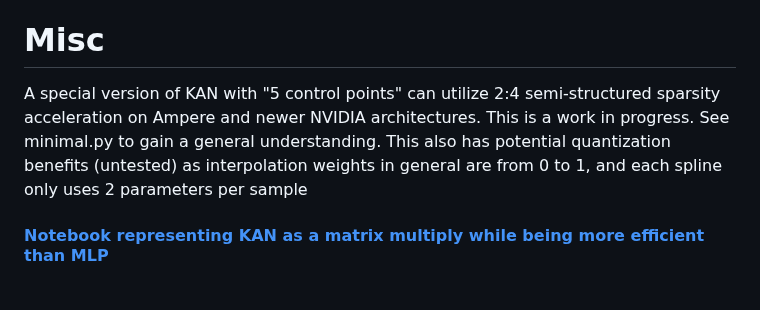
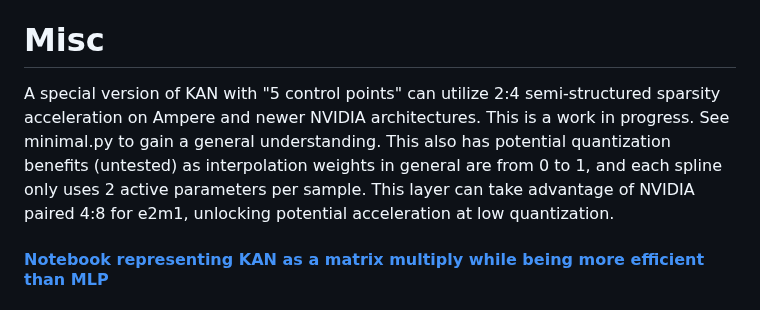
Before and after one commit to catswe/KANditioned, a Markdown page: README.md, the part around the change. Rendered like a GitHub page.

```diff
--- a/README.md
+++ b/README.md
@@ -8,7 +8,7 @@ Going one step further, we reinterpret this lookup interpolation approach as a d
 
 # Misc
 
-A special version of KAN with "5 control points" can utilize 2:4 semi-structured sparsity acceleration on Ampere and newer NVIDIA architectures. This is a work in progress. See minimal.py to gain a general understanding. This also has potential quantization benefits (untested) as interpolation weights in general are from 0 to 1, and each spline only uses 2 parameters per sample
+A special version of KAN with "5 control points" can utilize 2:4 semi-structured sparsity acceleration on Ampere and newer NVIDIA architectures. This is a work in progress. See minimal.py to gain a general understanding. This also has potential quantization benefits (untested) as interpolation weights in general are from 0 to 1, and each spline only uses 2 active parameters per sample. This layer can take advantage of  NVIDIA paired 4:8 for e2m1, unlocking potential acceleration at low quantization.
 
 <!-- Probably can add some jank about being more energy efficient per parameter compared to MLP with similar parameter count and biological similarity, since KAN can be argued as being a bit more similar to how the brain works compared to MLP, given that it learns its own nonlinear activation and the brain does conditional computation, especially with MoEs and others -->
 
```
